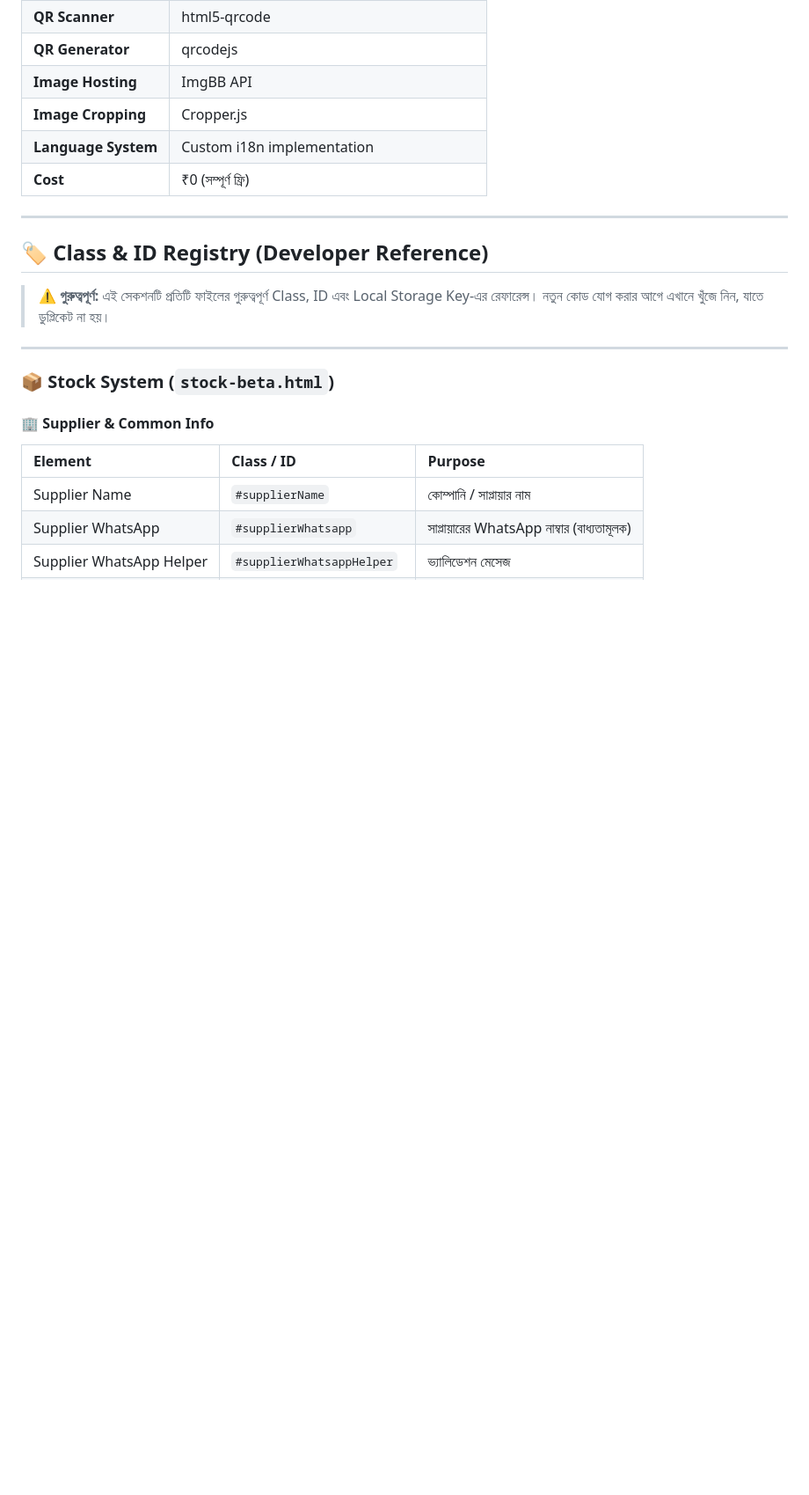
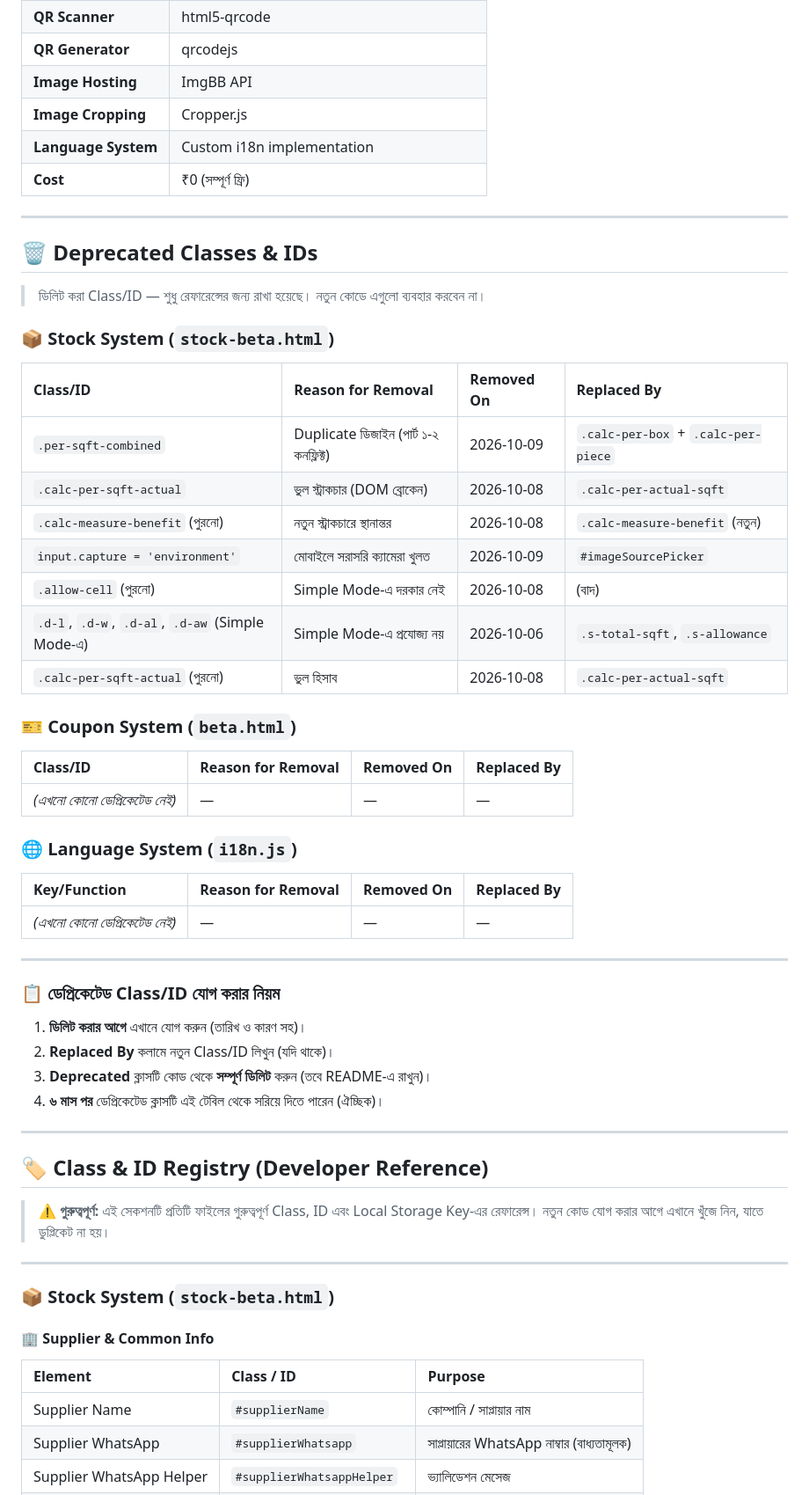
Before and after one commit to abedulonline-glitch/coupon-app, a Markdown page: README.md, the part around one of its changes. Shown at 88% size. Drawn GitHub-style; blank space fills up the shorter version.

```diff
--- a/README.md
+++ b/README.md
@@ -214,6 +244,46 @@ Each admin can manage their own business with separate coupons, stock, team, and
 | **Cost** | ₹0 (সম্পূর্ণ ফ্রি) |
 
 ---
+## 🗑️ Deprecated Classes & IDs
+
+> ডিলিট করা Class/ID — শুধু রেফারেন্সের জন্য রাখা হয়েছে। নতুন কোডে এগুলো ব্যবহার করবেন না।
+
+### 📦 Stock System (`stock-beta.html`)
+
+| Class/ID | Reason for Removal | Removed On | Replaced By |
+|:---|:---|:---|:---|
+| `.per-sqft-combined` | Duplicate ডিজাইন (পার্ট ১-২ কনফ্লিক্ট) | 2026-10-09 | `.calc-per-box` + `.calc-per-piece` |
+| `.calc-per-sqft-actual` | ভুল স্ট্রাকচার (DOM ব্রোকেন) | 2026-10-08 | `.calc-per-actual-sqft` |
+| `.calc-measure-benefit` (পুরনো) | নতুন স্ট্রাকচারে স্থানান্তর | 2026-10-08 | `.calc-measure-benefit` (নতুন) |
+| `input.capture = 'environment'` | মোবাইলে সরাসরি ক্যামেরা খুলত | 2026-10-09 | `#imageSourcePicker` |
+| `.allow-cell` (পুরনো) | Simple Mode-এ দরকার নেই | 2026-10-08 | (বাদ) |
+| `.d-l`, `.d-w`, `.d-al`, `.d-aw` (Simple Mode-এ) | Simple Mode-এ প্রযোজ্য নয় | 2026-10-06 | `.s-total-sqft`, `.s-allowance` |
+| `.calc-per-sqft-actual` (পুরনো) | ভুল হিসাব | 2026-10-08 | `.calc-per-actual-sqft` |
+
+### 🎫 Coupon System (`beta.html`)
+
+| Class/ID | Reason for Removal | Removed On | Replaced By |
+|:---|:---|:---|:---|
+| _(এখনো কোনো ডেপ্রিকেটেড নেই)_ | — | — | — |
+
+### 🌐 Language System (`i18n.js`)
+
+| Key/Function | Reason for Removal | Removed On | Replaced By |
+|:---|:---|:---|:---|
+| _(এখনো কোনো ডেপ্রিকেটেড নেই)_ | — | — | — |
+
+---
+
+### 📋 ডেপ্রিকেটেড Class/ID যোগ করার নিয়ম
+
+1. **ডিলিট করার আগে** এখানে যোগ করুন (তারিখ ও কারণ সহ)।
+2. **Replaced By** কলামে নতুন Class/ID লিখুন (যদি থাকে)।
+3. **Deprecated** ক্লাসটি কোড থেকে **সম্পূর্ণ ডিলিট** করুন (তবে README-এ রাখুন)।
+4. **৬ মাস পর** ডেপ্রিকেটেড ক্লাসটি এই টেবিল থেকে সরিয়ে দিতে পারেন (ঐচ্ছিক)।
+
+---
+
+
 ## 🏷️ Class & ID Registry (Developer Reference)
 
 > **⚠️ গুরুত্বপূর্ণ:** এই সেকশনটি প্রতিটি ফাইলের গুরুত্বপূর্ণ Class, ID এবং Local Storage Key-এর রেফারেন্স। নতুন কোড যোগ করার আগে এখানে খুঁজে নিন, যাতে ডুপ্লিকেট না হয়।
```
Also changed, not shown: other parts of README.md (+77 -23 lines).
